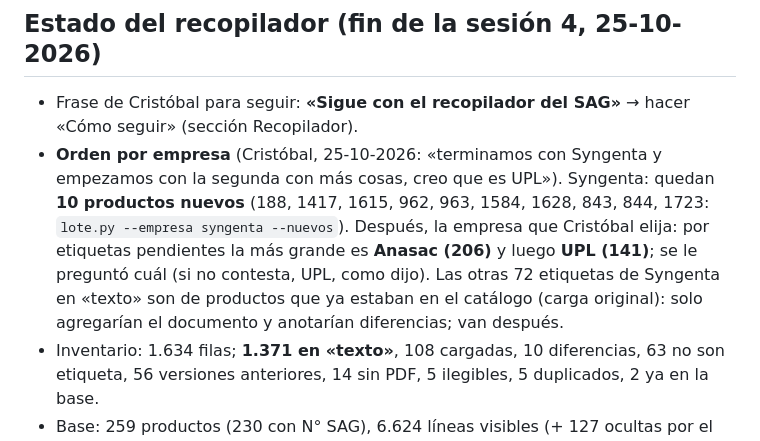
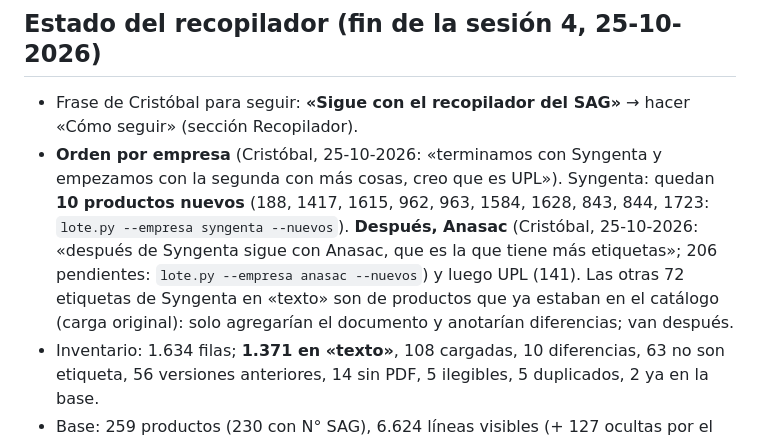
Before and after one commit to criquelmem19/agroquimicos-chile, a Markdown page: CLAUDE.md, the part around the change. Rendered like a GitHub page.

Commit message:
CLAUDE.md: después de Syngenta sigue Anasac (pedido de Cristóbal)
Co-Authored-By: Claude Opus 5.5 <noreply@anthropic.com>

```diff
--- a/CLAUDE.md
+++ b/CLAUDE.md
@@ -544,9 +544,9 @@ lectura pública completa (hoy cualquiera con la llave pública puede descargarl
 - Frase de Cristóbal para seguir: **«Sigue con el recopilador del SAG»** → hacer «Cómo seguir» (sección Recopilador).
 - **Orden por empresa** (Cristóbal, 25-10-2026: «terminamos con Syngenta y empezamos con la segunda con más
   cosas, creo que es UPL»). Syngenta: quedan **10 productos nuevos** (188, 1417, 1615, 962, 963, 1584, 1628, 843,
-  844, 1723: `lote.py --empresa syngenta --nuevos`). Después, la empresa que Cristóbal elija: por etiquetas
-  pendientes la más grande es **Anasac (206)** y luego **UPL (141)**; se le preguntó cuál (si no contesta, UPL, como
-  dijo). Las otras 72 etiquetas de Syngenta en «texto» son de productos que ya estaban en el catálogo (carga
+  844, 1723: `lote.py --empresa syngenta --nuevos`). **Después, Anasac** (Cristóbal, 25-10-2026: «después de
+  Syngenta sigue con Anasac, que es la que tiene más etiquetas»; 206 pendientes: `lote.py --empresa anasac --nuevos`)
+  y luego UPL (141). Las otras 72 etiquetas de Syngenta en «texto» son de productos que ya estaban en el catálogo (carga
   original): solo agregarían el documento y anotarían diferencias; van después.
 - Inventario: 1.634 filas; **1.371 en «texto»**, 108 cargadas, 10 diferencias, 63 no son etiqueta, 56 versiones
   anteriores, 14 sin PDF, 5 ilegibles, 5 duplicados, 2 ya en la base.
```
